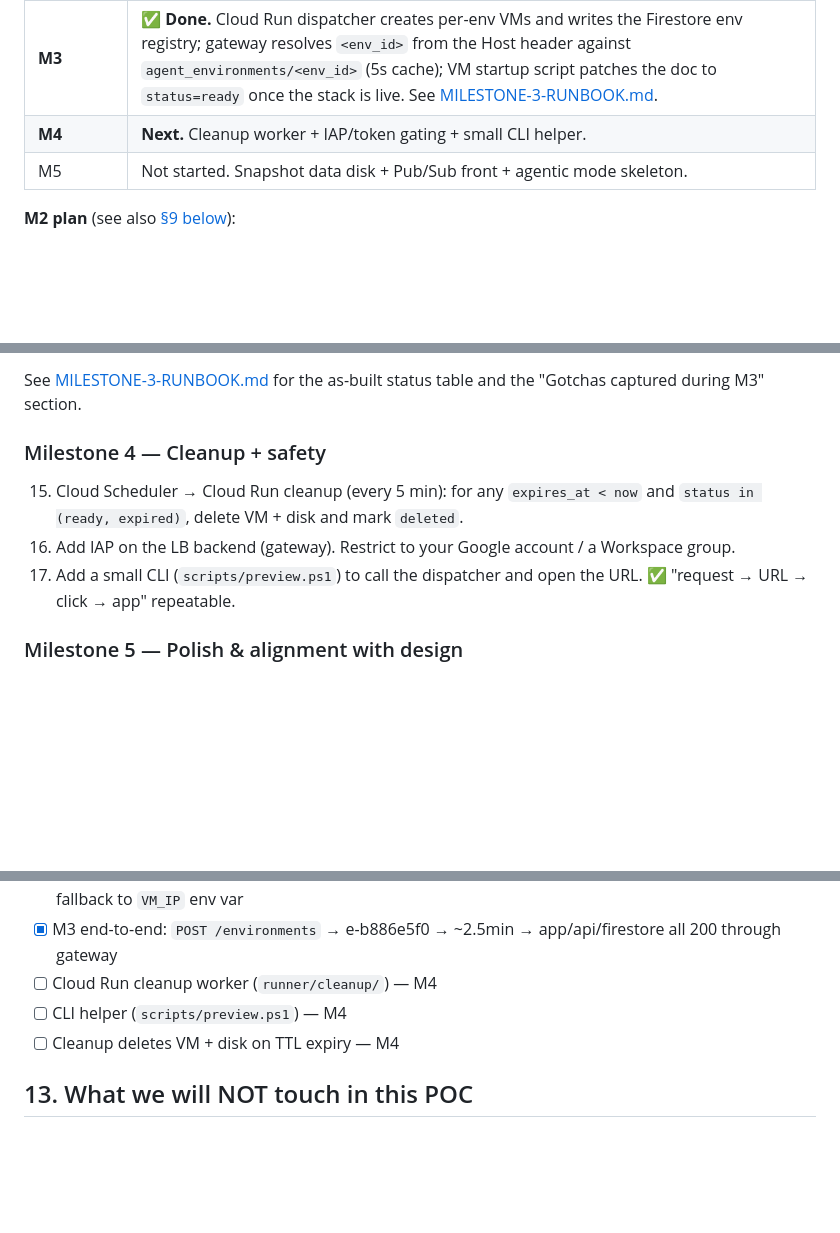
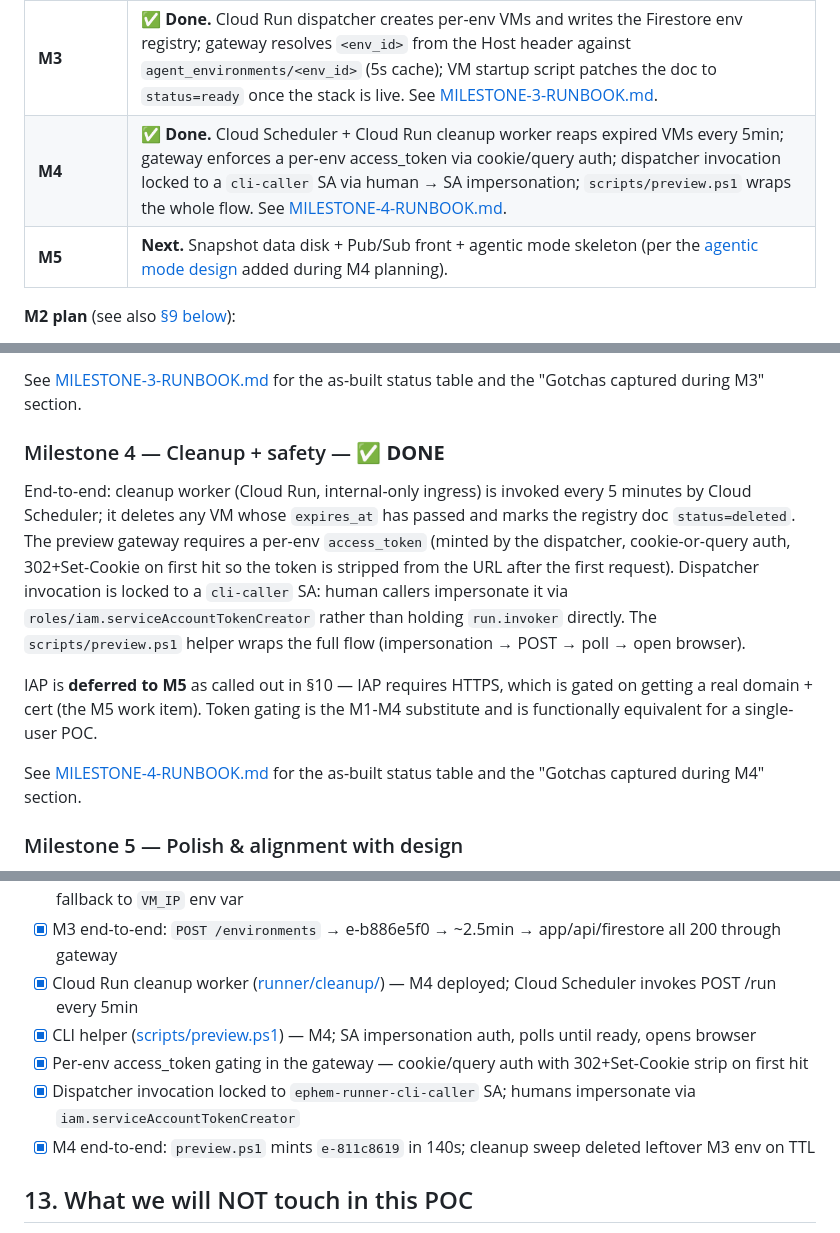
Before and after one commit to turkeydave/ephemeral, a Markdown page: POC-Implementation-Plan.md, 3 parts joined by grey strips. GitHub-like rendering; blank space fills up the shorter version.

Commit message:
docs: M4 done — cleanup worker + token gating + CLI helper runbook
Amp-Thread-ID: https://ampcode.com/threads/T-019e09c2-c554-774a-b130-2483e2833069
Co-authored-by: Amp <amp@ampcode.com>

```diff
--- a/POC-Implementation-Plan.md
+++ b/POC-Implementation-Plan.md
@@ -22,8 +22,8 @@ Authoritative design references (in `agentic-cloud-runner_VM_OPT/`):
 | **M1**    | **✅ Done.** Stack runs on Compute Engine VM, edge proxy routes by host header, full Firestore→Function→PubSub→relay→API→Postgres chain proven. See [MILESTONE-1-RUNBOOK.md](./MILESTONE-1-RUNBOOK.md). |
 | **M2**    | **✅ Done.** Global HTTP LB + Cloud Run preview-gateway forwards to the M1 VM over Direct VPC egress. VM is now reachable only via the LB path (M1's wide-open `:8080` firewall removed). See [MILESTONE-2-RUNBOOK.md](./MILESTONE-2-RUNBOOK.md). |
 | **M3**    | **✅ Done.** Cloud Run dispatcher creates per-env VMs and writes the Firestore env registry; gateway resolves `<env_id>` from the Host header against `agent_environments/<env_id>` (5s cache); VM startup script patches the doc to `status=ready` once the stack is live. See [MILESTONE-3-RUNBOOK.md](./MILESTONE-3-RUNBOOK.md). |
-| **M4**    | **Next.** Cleanup worker + IAP/token gating + small CLI helper.         |
-| M5        | Not started. Snapshot data disk + Pub/Sub front + agentic mode skeleton. |
+| **M4**    | **✅ Done.** Cloud Scheduler + Cloud Run cleanup worker reaps expired VMs every 5min; gateway enforces a per-env access_token via cookie/query auth; dispatcher invocation locked to a `cli-caller` SA via human → SA impersonation; `scripts/preview.ps1` wraps the whole flow. See [MILESTONE-4-RUNBOOK.md](./MILESTONE-4-RUNBOOK.md). |
+| **M5**    | **Next.** Snapshot data disk + Pub/Sub front + agentic mode skeleton (per the [agentic mode design](#agentic-mode-design) added during M4 planning). |
 
 **M2 plan** (see also [§9 below](#milestone-2--public-ingress)):
 
@@ -321,15 +321,26 @@ fallback for backwards compat).
 See [MILESTONE-3-RUNBOOK.md](./MILESTONE-3-RUNBOOK.md) for the as-built
 status table and the "Gotchas captured during M3" section.
 
-### Milestone 4 — Cleanup + safety
+### Milestone 4 — Cleanup + safety — **✅ DONE**
 
-15. Cloud Scheduler → Cloud Run cleanup (every 5 min): for any
-    `expires_at < now` and `status in (ready, expired)`, delete VM +
-    disk and mark `deleted`.
-16. Add IAP on the LB backend (gateway). Restrict to your Google
-    account / a Workspace group.
-17. Add a small CLI (`scripts/preview.ps1`) to call the dispatcher and
-    open the URL. ✅ "request → URL → click → app" repeatable.
+End-to-end: cleanup worker (Cloud Run, internal-only ingress) is
+invoked every 5 minutes by Cloud Scheduler; it deletes any VM whose
+`expires_at` has passed and marks the registry doc `status=deleted`.
+The preview gateway requires a per-env `access_token` (minted by the
+dispatcher, cookie-or-query auth, 302+Set-Cookie on first hit so the
+token is stripped from the URL after the first request). Dispatcher
+invocation is locked to a `cli-caller` SA: human callers impersonate it
+via `roles/iam.serviceAccountTokenCreator` rather than holding
+`run.invoker` directly. The `scripts/preview.ps1` helper wraps the
+full flow (impersonation → POST → poll → open browser).
+
+IAP is **deferred to M5** as called out in §10 — IAP requires HTTPS,
+which is gated on getting a real domain + cert (the M5 work item).
+Token gating is the M1-M4 substitute and is functionally equivalent for
+a single-user POC.
+
+See [MILESTONE-4-RUNBOOK.md](./MILESTONE-4-RUNBOOK.md) for the as-built
+status table and the "Gotchas captured during M4" section.
 
 ### Milestone 5 — Polish & alignment with design
 
@@ -417,9 +428,11 @@ When this plan is complete you should have:
 - [x] VM startup script writes registry doc on `/healthz` (Firestore REST PATCH from bash via metadata-server token)
 - [x] Preview gateway resolves `<env_id>` from Host header against Firestore, with 5s cache + smoketest fallback to `VM_IP` env var
 - [x] M3 end-to-end: `POST /environments` → e-b886e5f0 → ~2.5min → app/api/firestore all 200 through gateway
-- [ ] Cloud Run cleanup worker (`runner/cleanup/`) — M4
-- [ ] CLI helper (`scripts/preview.ps1`) — M4
-- [ ] Cleanup deletes VM + disk on TTL expiry — M4
+- [x] Cloud Run cleanup worker ([runner/cleanup/](file:///c:/Users/kilmo/development/ephemeral/runner/cleanup)) — M4 deployed; Cloud Scheduler invokes POST /run every 5min
+- [x] CLI helper ([scripts/preview.ps1](file:///c:/Users/kilmo/development/ephemeral/scripts/preview.ps1)) — M4; SA impersonation auth, polls until ready, opens browser
+- [x] Per-env access_token gating in the gateway — cookie/query auth with 302+Set-Cookie strip on first hit
+- [x] Dispatcher invocation locked to `ephem-runner-cli-caller` SA; humans impersonate via `iam.serviceAccountTokenCreator`
+- [x] M4 end-to-end: `preview.ps1` mints `e-811c8619` in 140s; cleanup sweep deleted leftover M3 env on TTL
 
 ## 13. What we will NOT touch in this POC
 
```
Also changed, not shown: MILESTONE-4-RUNBOOK.md (added, +179 -0 lines).
